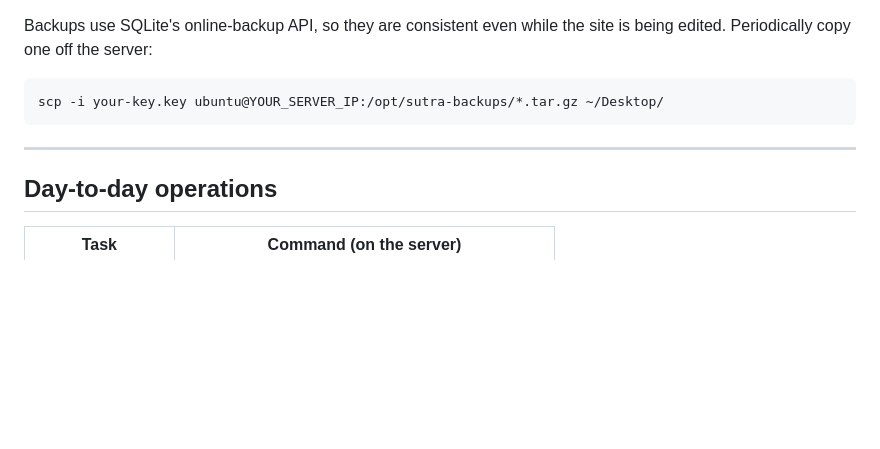
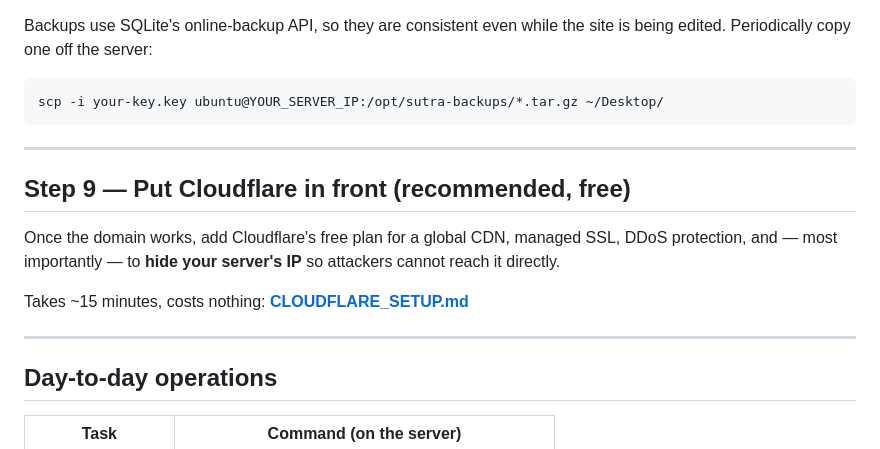
Before and after one commit to sahaniyogesh471/Sutra-longue-htd-, a Markdown page: ORACLE_CLOUD_GUIDE.md, the part around the change. GitHub-like rendering; blank space fills up the shorter version.

Commit message:
docs: cross-link architecture and Cloudflare guides
Co-authored-by: arena-agent <297053741+arena-agent@users.noreply.github.com>

```diff
--- a/ORACLE_CLOUD_GUIDE.md
+++ b/ORACLE_CLOUD_GUIDE.md
@@ -276,6 +276,16 @@ scp -i your-key.key ubuntu@YOUR_SERVER_IP:/opt/sutra-backups/*.tar.gz ~/Desktop/
 
 ---
 
+## Step 9 — Put Cloudflare in front (recommended, free)
+
+Once the domain works, add Cloudflare's free plan for a global CDN, managed SSL,
+DDoS protection, and — most importantly — to **hide your server's IP** so
+attackers cannot reach it directly.
+
+Takes ~15 minutes, costs nothing: **[CLOUDFLARE_SETUP.md](./CLOUDFLARE_SETUP.md)**
+
+---
+
 ## Day-to-day operations
 
 | Task | Command (on the server) |
```
Also changed, not shown: DEPLOY.md (+5 -0 lines).
